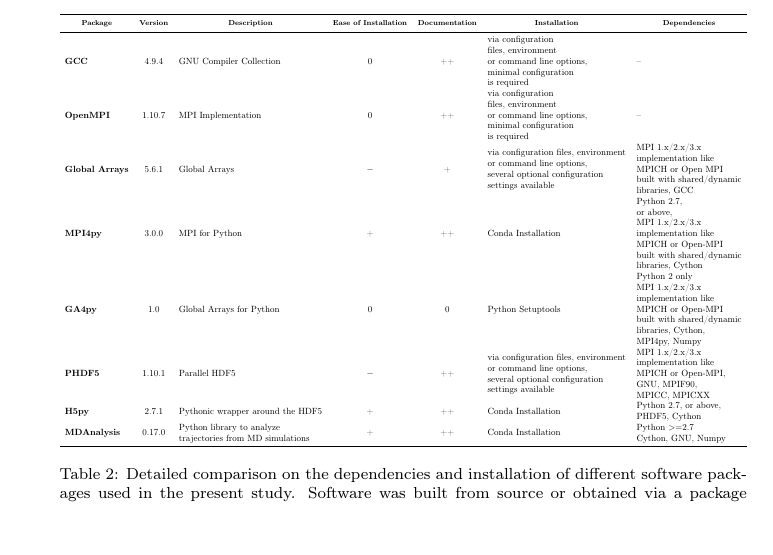
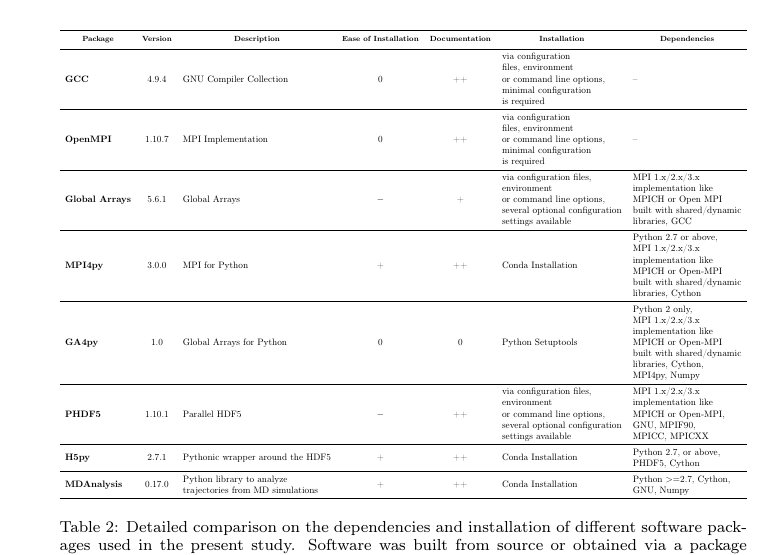
Before and after one commit to hpcanalytics/paper-hpc-py-parallel-mdanalysis, a LaTeX paper (main.tex, which reads system.tex): part of page 14 of 45, cut so that both start at the same text, the shorter picture padded with empty space. Compiled offline with pdfLaTeX.

Commit message:
Minor edits on benchmark environment

```diff
--- a/system.tex
+++ b/system.tex
@@ -49,5 +50,8 @@ Carefully setting up the same software stack on the three different supercompute
    \bfseries OpenMPI & 1.10.7 & MPI Implementation & 0 & ++ & \makecell[l]{via configuration \\ files, environment \\or command line options, \\ minimal configuration \\ is required} &--\\
-   \bfseries Global Arrays & 5.6.1 & Global Arrays & $-$ & + & \makecell[l]{via configuration files, environment \\or command line options, \\ several optional configuration\\ settings available} & \makecell[l]{MPI 1.x/2.x/3.x \\ implementation like \\ MPICH or Open MPI \\ built with shared/dynamic\\ libraries, GCC}\\
-   \bfseries MPI4py & 3.0.0 & MPI for Python & + & ++ & Conda Installation &\makecell[l]{Python 2.7, \\or above, \\ MPI 1.x/2.x/3.x  \\ implementation like \\ MPICH or Open-MPI \\built with shared/dynamic \\libraries, Cython}\\
-   \bfseries GA4py & 1.0 & Global Arrays for Python & 0 & 0 & Python Setuptools &\makecell[l]{Python 2 only \\ MPI 1.x/2.x/3.x  \\implementation like \\ MPICH or Open-MPI \\ built with shared/dynamic \\libraries, Cython,  \\MPI4py, Numpy} \\
-   \bfseries PHDF5 & 1.10.1 & Parallel HDF5 & $-$ & ++ & \makecell[l]{via configuration files, environment \\or command line options, \\ several optional configuration\\ settings available} &\makecell[l]{MPI 1.x/2.x/3.x  \\ implementation like \\ MPICH or Open-MPI,  \\GNU, MPIF90,  \\MPICC, MPICXX}\\
+   \midrule
+   \bfseries Global Arrays & 5.6.1 & Global Arrays & $-$ & + & \makecell[l]{via configuration files, \\ environment \\or command line options, \\ several optional configuration\\ settings available} & \makecell[l]{MPI 1.x/2.x/3.x \\ implementation like \\ MPICH or Open MPI \\ built with shared/dynamic\\ libraries, GCC}\\
+   \midrule
+   \bfseries MPI4py & 3.0.0 & MPI for Python & + & ++ & Conda Installation &\makecell[l]{Python 2.7 or above, \\ MPI 1.x/2.x/3.x  \\ implementation like \\ MPICH or Open-MPI \\built with shared/dynamic \\libraries, Cython}\\
+   \midrule
+   \bfseries GA4py & 1.0 & Global Arrays for Python & 0 & 0 & Python Setuptools &\makecell[l]{Python 2 only,\\ MPI 1.x/2.x/3.x  \\implementation like \\ MPICH or Open-MPI \\ built with shared/dynamic \\libraries, Cython,  \\MPI4py, Numpy} \\
+   \midrule
```
Also changed, not shown: system.tex (6 more changed lines).
